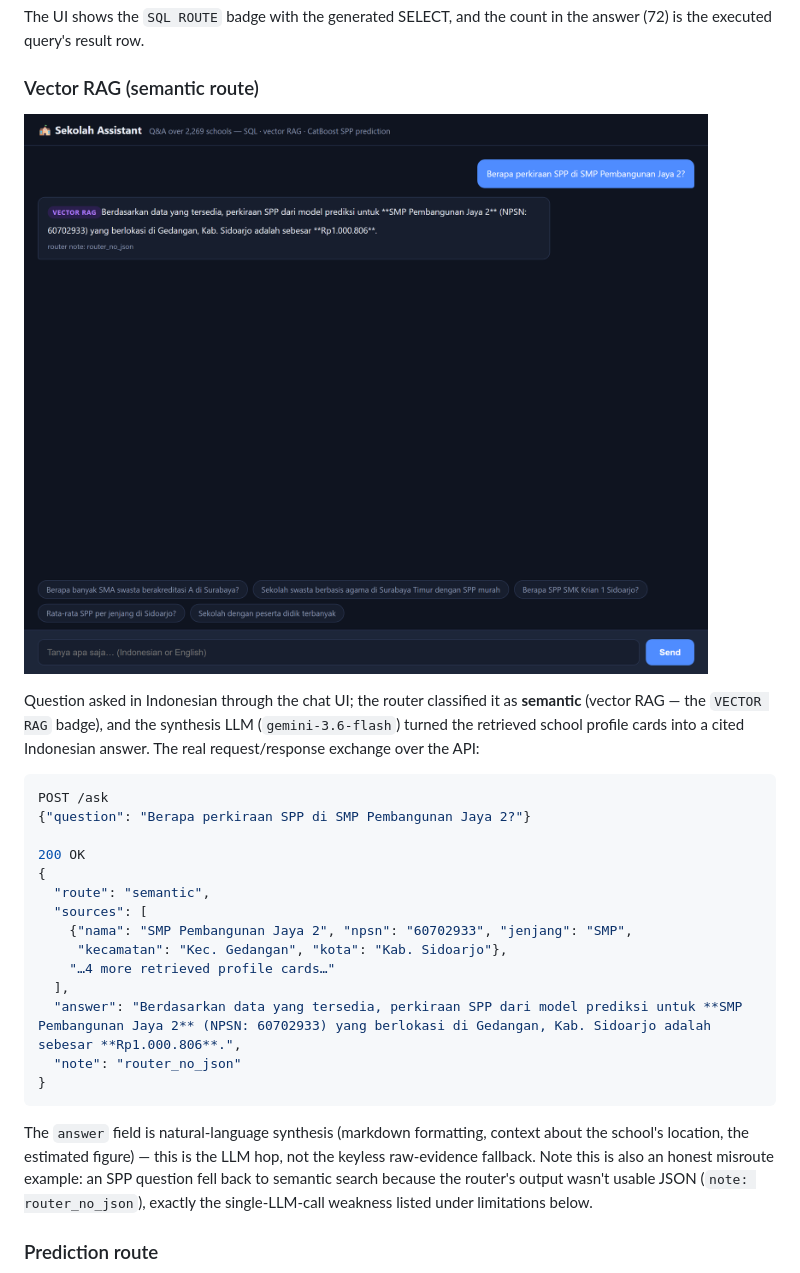
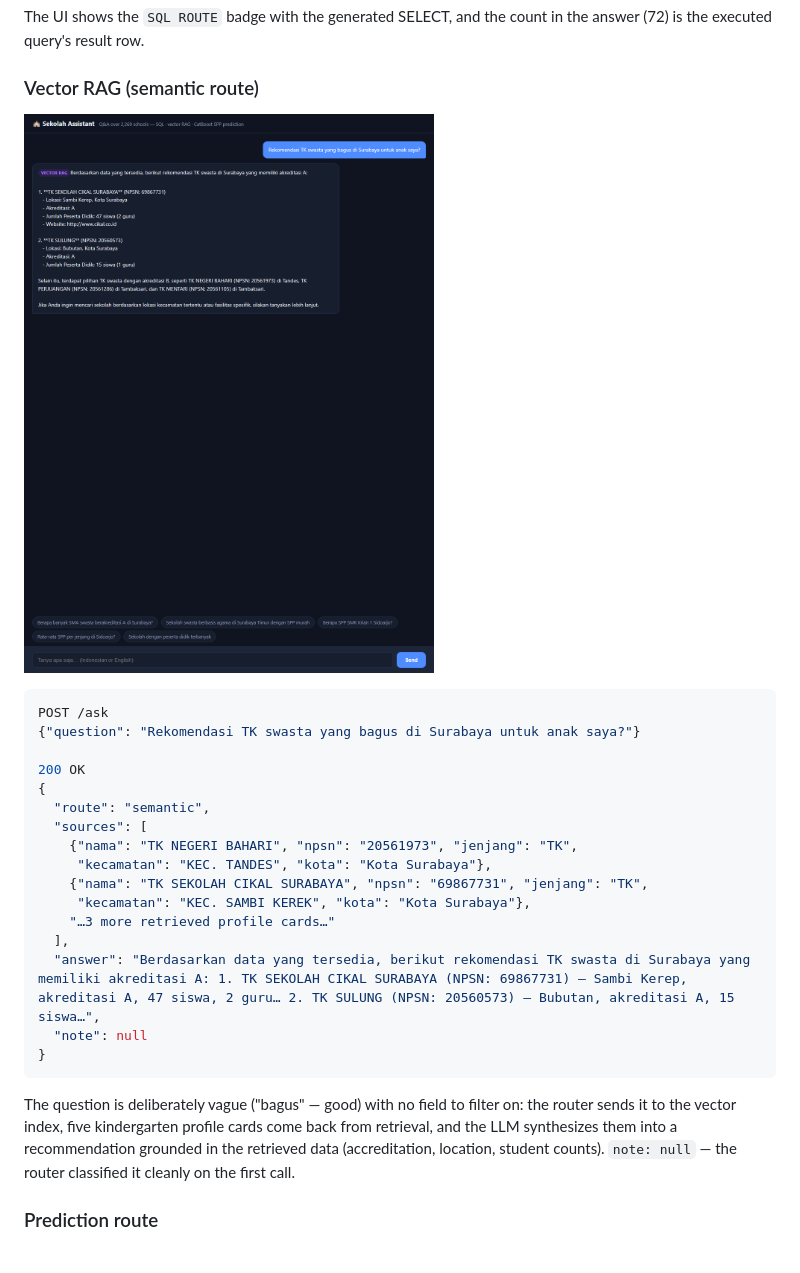
Before and after one commit to AKARandy/tanya-sekolah, a Markdown page: README.md, the part around the change. Drawn GitHub-style; pictures changed too: docs/screenshots/ask-semantic.png (added).

Commit message:
Replace the semantic route example with a cleanly routed capture
The previous semantic example showed an SPP question the router had
misclassified, with a non-null router note. It now shows a profile
question ('recommend a good private kindergarten in Surabaya') routed
cleanly on the first call (note: null), with the LLM synthesizing the
retrieved profile cards into an accreditation-grounded recommendation.

````diff
--- a/README.md
+++ b/README.md
@@ -126,28 +126,28 @@ The UI shows the `SQL ROUTE` badge with the generated SELECT, and the count in t
 
 ### Vector RAG (semantic route)
 
-![Live LLM answer in the chat UI](docs/screenshots/ask-routed.png)
-
-Question asked in Indonesian through the chat UI; the router classified it as **semantic** (vector RAG — the `VECTOR RAG` badge), and the synthesis LLM (`gemini-3.6-flash`) turned the retrieved school profile cards into a cited Indonesian answer. The real request/response exchange over the API:
+![Semantic route answer in the chat UI](docs/screenshots/ask-semantic.png)
 
 ```json
 POST /ask
-{"question": "Berapa perkiraan SPP di SMP Pembangunan Jaya 2?"}
+{"question": "Rekomendasi TK swasta yang bagus di Surabaya untuk anak saya?"}
 
 200 OK
 {
   "route": "semantic",
   "sources": [
-    {"nama": "SMP Pembangunan Jaya 2", "npsn": "60702933", "jenjang": "SMP",
-     "kecamatan": "Kec. Gedangan", "kota": "Kab. Sidoarjo"},
-    "…4 more retrieved profile cards…"
+    {"nama": "TK NEGERI BAHARI", "npsn": "20561973", "jenjang": "TK",
+     "kecamatan": "KEC. TANDES", "kota": "Kota Surabaya"},
+    {"nama": "TK SEKOLAH CIKAL SURABAYA", "npsn": "69867731", "jenjang": "TK",
+     "kecamatan": "KEC. SAMBI KEREK", "kota": "Kota Surabaya"},
+    "…3 more retrieved profile cards…"
   ],
-  "answer": "Berdasarkan data yang tersedia, perkiraan SPP dari model prediksi untuk **SMP Pembangunan Jaya 2** (NPSN: 60702933) yang berlokasi di Gedangan, Kab. Sidoarjo adalah sebesar **Rp1.000.806**.",
-  "note": "router_no_json"
+  "answer": "Berdasarkan data yang tersedia, berikut rekomendasi TK swasta di Surabaya yang memiliki akreditasi A: 1. TK SEKOLAH CIKAL SURABAYA (NPSN: 69867731) — Sambi Kerep, akreditasi A, 47 siswa, 2 guru… 2. TK SULUNG (NPSN: 20560573) — Bubutan, akreditasi A, 15 siswa…",
+  "note": null
 }
 ```
 
-The `answer` field is natural-language synthesis (markdown formatting, context about the school's location, the estimated figure) — this is the LLM hop, not the keyless raw-evidence fallback. Note this is also an honest misroute example: an SPP question fell back to semantic search because the router's output wasn't usable JSON (`note: router_no_json`), exactly the single-LLM-call weakness listed under limitations below.
+The question is deliberately vague ("bagus" — good) with no field to filter on: the router sends it to the vector index, five kindergarten profile cards come back from retrieval, and the LLM synthesizes them into a recommendation grounded in the retrieved data (accreditation, location, student counts). `note: null` — the router classified it cleanly on the first call.
 
 ### Prediction route
 
````
